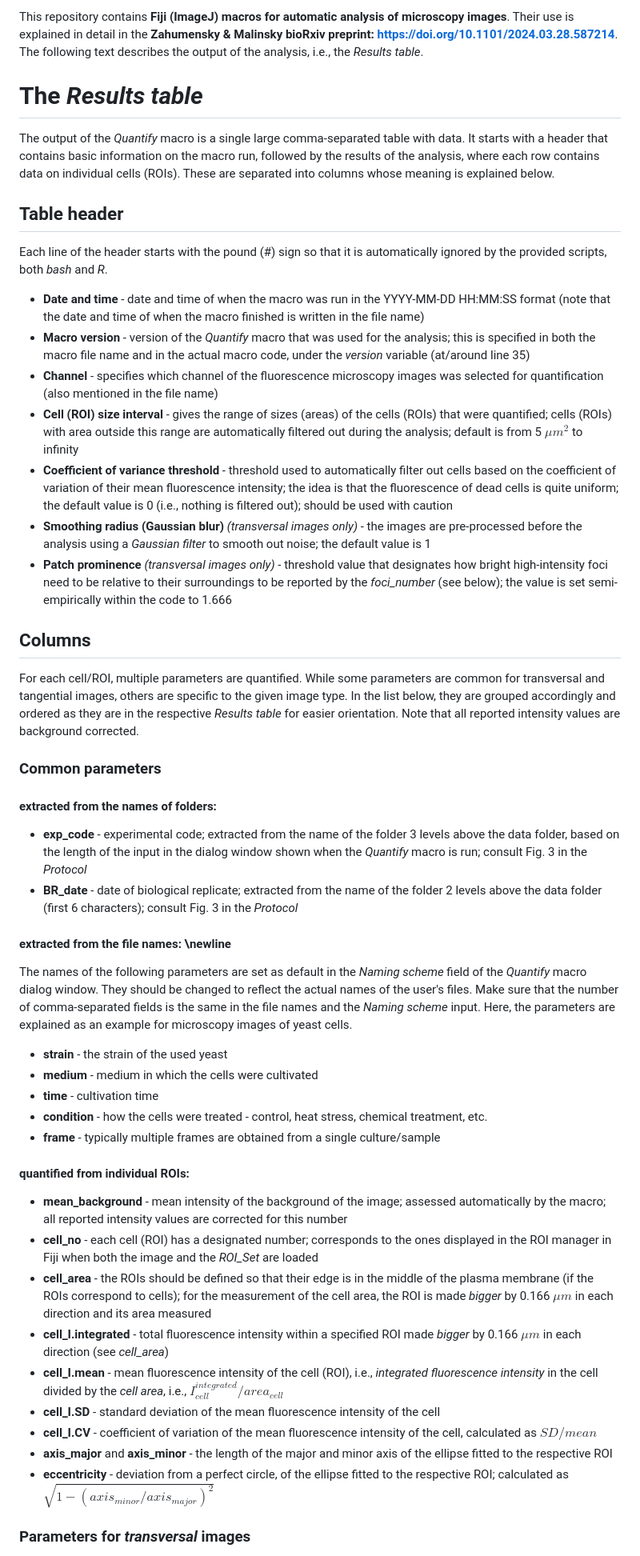
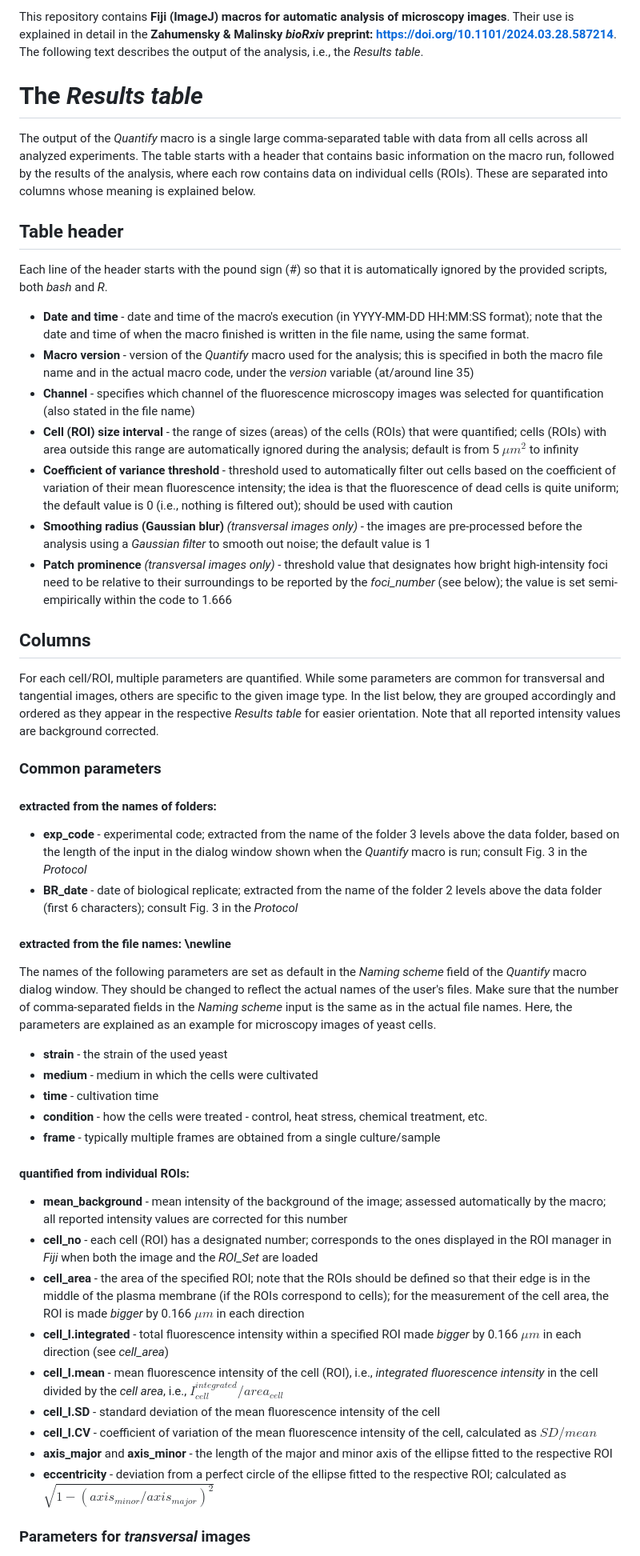
Before and after one commit to jakubzahumensky/microscopy_analysis, a Markdown page: README.md, the part around the change printed below. Shown: that part at 80% size. Drawn GitHub-style.

```diff
--- a/README.md
+++ b/README.md
@@ -1,19 +1,19 @@
-This repository contains **Fiji (ImageJ) macros for automatic analysis of microscopy images**. Their use is explained in detail in the **Zahumensky & Malinsky bioRxiv preprint: https://doi.org/10.1101/2024.03.28.587214**. The following text describes the output of the analysis, i.e., the *Results table*.
+This repository contains **Fiji (ImageJ) macros for automatic analysis of microscopy images**. Their use is explained in detail in the **Zahumensky & Malinsky *bioRxiv* preprint: https://doi.org/10.1101/2024.03.28.587214**. The following text describes the output of the analysis, i.e., the *Results table*.
 
 
 # **The *Results table***
 
-The output of the *Quantify* macro is a single large comma-separated table with data. It starts with a header that contains basic information on the macro run, followed by the results of the analysis, where each row contains data on individual cells (ROIs). These are separated into columns whose meaning is explained below.
+The output of the *Quantify* macro is a single large comma-separated table with data from all cells across all analyzed experiments. The table starts with a header that contains basic information on the macro run, followed by the results of the analysis, where each row contains data on individual cells (ROIs). These are separated into columns whose meaning is explained below.
 
 
 ## **Table header**
 
-Each line of the header starts with the pound (#) sign so that it is automatically ignored by the provided scripts, both *bash* and *R*.
+Each line of the header starts with the pound sign (#) so that it is automatically ignored by the provided scripts, both *bash* and *R*.
 
-- **Date and time** - date and time of when the macro was run in the YYYY-MM-DD HH:MM:SS format (note that the date and time of when the macro finished is written in the file name)
-- **Macro version** - version of the *Quantify* macro that was used for the analysis; this is specified in both the macro file name and in the actual macro code, under the *version* variable (at/around line 35)
-- **Channel** - specifies which channel of the fluorescence microscopy images was selected for quantification (also mentioned in the file name)
-- **Cell (ROI) size interval** - gives the range of sizes (areas) of the cells (ROIs) that were quantified; cells (ROIs) with area outside this range are automatically filtered out during the analysis; default is from 5 $\mu m^2$ to infinity
+- **Date and time** - date and time of the macro's execution (in YYYY-MM-DD HH:MM:SS format); note that the date and time of when the macro finished is written in the file name, using the same format.
+- **Macro version** - version of the *Quantify* macro used for the analysis; this is specified in both the macro file name and in the actual macro code, under the *version* variable (at/around line 35)
+- **Channel** - specifies which channel of the fluorescence microscopy images was selected for quantification (also stated in the file name)
+- **Cell (ROI) size interval** - the range of sizes (areas) of the cells (ROIs) that were quantified; cells (ROIs) with area outside this range are automatically ignored during the analysis; default is from 5 $\mu m^2$ to infinity
 - **Coefficient of variance threshold** - threshold used to automatically filter out cells based on the coefficient of variation of their mean fluorescence intensity; the idea is that the fluorescence of dead cells is quite uniform; the default value is 0 (i.e., nothing is filtered out); should be used with caution
 - **Smoothing radius (Gaussian blur)** *(transversal images only)* - the images are pre-processed before the analysis using a *Gaussian filter* to smooth out noise; the default value is 1
 - **Patch prominence** *(transversal images only)* - threshold value that designates how bright high-intensity foci need to be relative to their surroundings to be reported by the *foci_number* (see below); the value is set semi-empirically within the code to 1.666
@@ -21,7 +21,7 @@ Each line of the header starts with the pound (#) sign so that it is automatical
 
 ## **Columns**
 
-For each cell/ROI, multiple parameters are quantified. While some parameters are common for transversal and tangential images, others are specific to the given image type. In the list below, they are grouped accordingly and ordered as they are in the respective *Results table* for easier orientation. Note that all reported intensity values are background corrected.
+For each cell/ROI, multiple parameters are quantified. While some parameters are common for transversal and tangential images, others are specific to the given image type. In the list below, they are grouped accordingly and ordered as they appear in the respective *Results table* for easier orientation. Note that all reported intensity values are background corrected.
 
 
 ### **Common parameters**
@@ -35,7 +35,7 @@ For each cell/ROI, multiple parameters are quantified. While some parameters are
 
 #### extracted from the file names: \newline
 
-The names of the following parameters are set as default in the *Naming scheme* field of the *Quantify* macro dialog window. They should be changed to reflect the actual names of the user's files. Make sure that the number of comma-separated fields is the same in the file names and the *Naming scheme* input. Here, the parameters are explained as an example for microscopy images of yeast cells.
+The names of the following parameters are set as default in the *Naming scheme* field of the *Quantify* macro dialog window. They should be changed to reflect the actual names of the user's files. Make sure that the number of comma-separated fields in the *Naming scheme* input is the same as in the actual file names. Here, the parameters are explained as an example for microscopy images of yeast cells.
 
 - **strain** - the strain of the used yeast
 - **medium** - medium in which the cells were cultivated
@@ -46,14 +46,14 @@ The names of the following parameters are set as default in the *Naming scheme*
 #### quantified from individual ROIs:
 
 - **mean_background** - mean intensity of the background of the image; assessed automatically by the macro; all reported intensity values are corrected for this number
-- **cell_no** - each cell (ROI) has a designated number; corresponds to the ones displayed in the ROI manager in Fiji when both the image and the *ROI_Set* are loaded
-- **cell_area** - the ROIs should be defined so that their edge is in the middle of the plasma membrane (if the ROIs correspond to cells); for the measurement of the cell area, the ROI is made *bigger* by 0.166 $\mu m$ in each direction and its area measured
+- **cell_no** - each cell (ROI) has a designated number; corresponds to the ones displayed in the ROI manager in *Fiji* when both the image and the *ROI_Set* are loaded
+- **cell_area** - the area of the specified ROI; note that the ROIs should be defined so that their edge is in the middle of the plasma membrane (if the ROIs correspond to cells); for the measurement of the cell area, the ROI is made *bigger* by 0.166 $\mu m$ in each direction
 - **cell_I.integrated** - total fluorescence intensity within a specified ROI made *bigger* by 0.166 $\mu m$ in each direction (see *cell_area*)
 - **cell_I.mean** - mean fluorescence intensity of the cell (ROI), i.e., *integrated fluorescence intensity* in the cell divided by the *cell area*, i.e., $`I^{integrated}_{cell}/area_{cell}`$
 - **cell_I.SD** - standard deviation of the mean fluorescence intensity of the cell
 - **cell_I.CV** - coefficient of variation of the mean fluorescence intensity of the cell, calculated as $SD/mean$
 - **axis_major** and **axis_minor** - the length of the major and minor axis of the ellipse fitted to the respective ROI
-- **eccentricity** - deviation from a perfect circle, of the ellipse fitted to the respective ROI; calculated as $\sqrt{1-(axis_{minor}/axis_{major})^2}$
+- **eccentricity** - deviation from a perfect circle of the ellipse fitted to the respective ROI; calculated as $\sqrt{1-(axis_{minor}/axis_{major})^2}$
 
 
 ### **Parameters for *transversal* images**
```
Also changed, not shown: other parts of README.md (+6 -5 lines).
